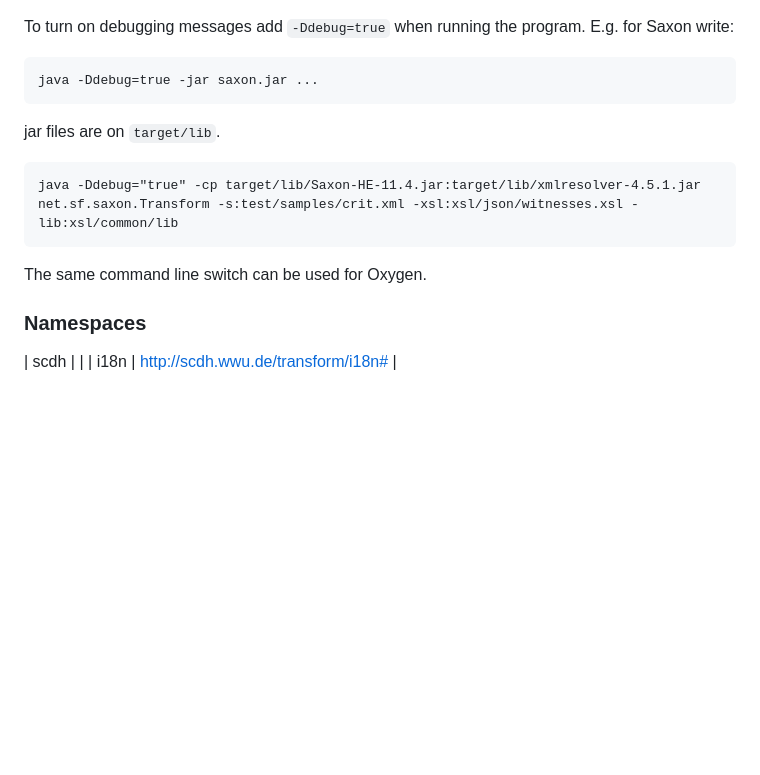
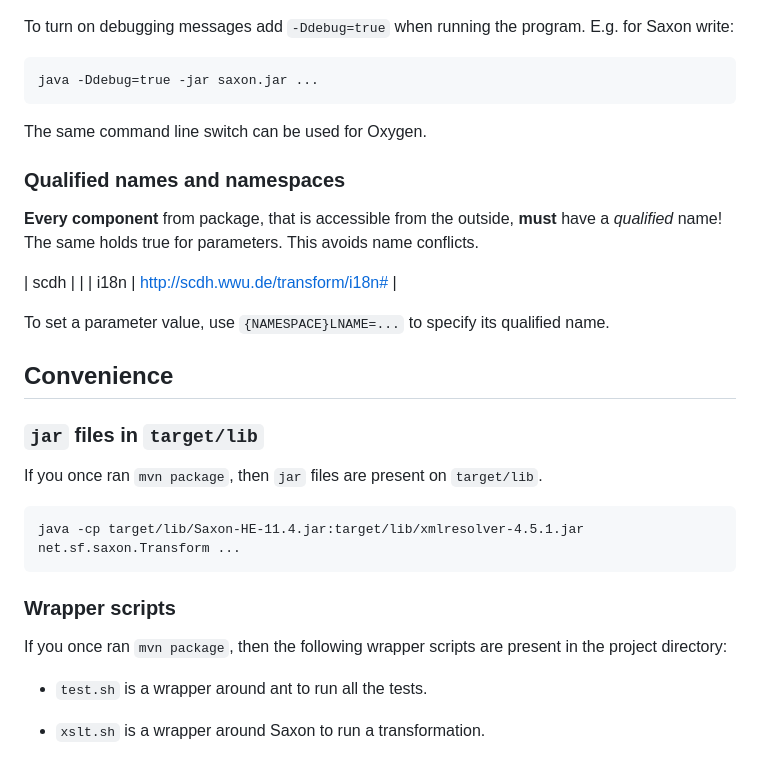
Before and after one commit to SCDH/seed-tei-transformations, a Markdown page: README.md, the part around the change. Drawn GitHub-style; blank space fills up the shorter version.

Commit message:
about conventions and wrappers

````diff
--- a/README.md
+++ b/README.md
@@ -105,18 +105,38 @@ program. E.g. for Saxon write:
 ```{shell}
 java -Ddebug=true -jar saxon.jar ...
 ```
-
-jar files are on `target/lib`.
-
-```{shell}
-java -Ddebug="true" -cp target/lib/Saxon-HE-11.4.jar:target/lib/xmlresolver-4.5.1.jar net.sf.saxon.Transform -s:test/samples/crit.xml -xsl:xsl/json/witnesses.xsl -lib:xsl/common/lib
-```
-
-
 The same command line switch can be used for Oxygen.
 
 
-### Namespaces
+### Qualified names and namespaces
+
+**Every component** from package, that is accessible from the outside,
+**must** have a *qualified* name! The same holds true for
+parameters. This avoids name conflicts.
 
 | scdh | |
 | i18n | http://scdh.wwu.de/transform/i18n# |
+
+To set a parameter value, use `{NAMESPACE}LNAME=...` to specify its
+qualified name.
+
+
+
+## Convenience
+
+### `jar` files in `target/lib`
+
+If you once ran `mvn package`, then `jar` files are present on `target/lib`.
+
+```{shell}
+java -cp target/lib/Saxon-HE-11.4.jar:target/lib/xmlresolver-4.5.1.jar net.sf.saxon.Transform ...
+```
+
+### Wrapper scripts
+
+If you once ran `mvn package`, then the following wrapper scripts are
+present in the project directory:
+
+- `test.sh` is a wrapper around ant to run all the tests.
+
+- `xslt.sh` is a wrapper around Saxon to run a transformation.
````
